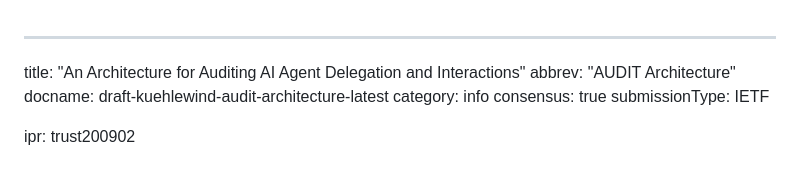
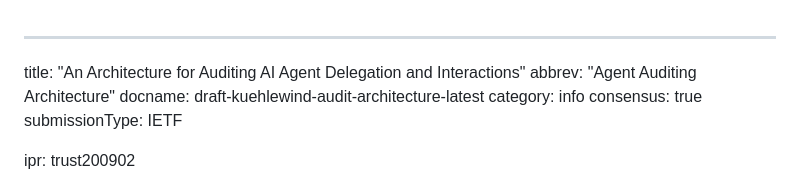
Before and after one commit to mirjak/draft-audit-architecture, a Markdown page: draft-kuehlewind-audit-architecture.md, the part around the change. Drawn GitHub-style.

Commit message:
abbreviated title

```diff
--- a/draft-kuehlewind-audit-architecture.md
+++ b/draft-kuehlewind-audit-architecture.md
@@ -1,6 +1,6 @@
 ---
 title: "An Architecture for Auditing AI Agent Delegation and Interactions"
-abbrev: "AUDIT Architecture"
+abbrev: "Agent Auditing Architecture"
 docname: draft-kuehlewind-audit-architecture-latest
 category: info
 consensus: true
```
